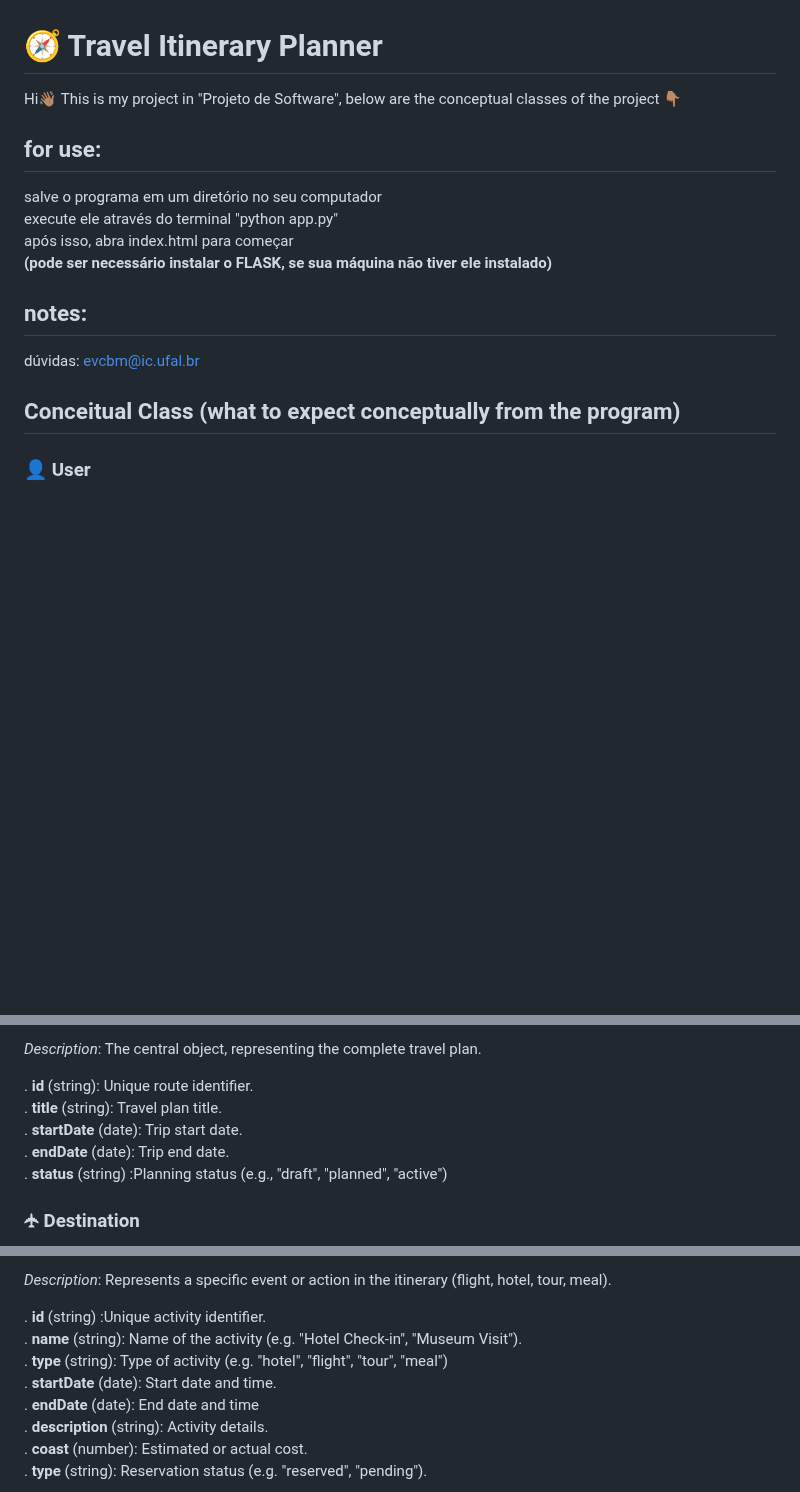
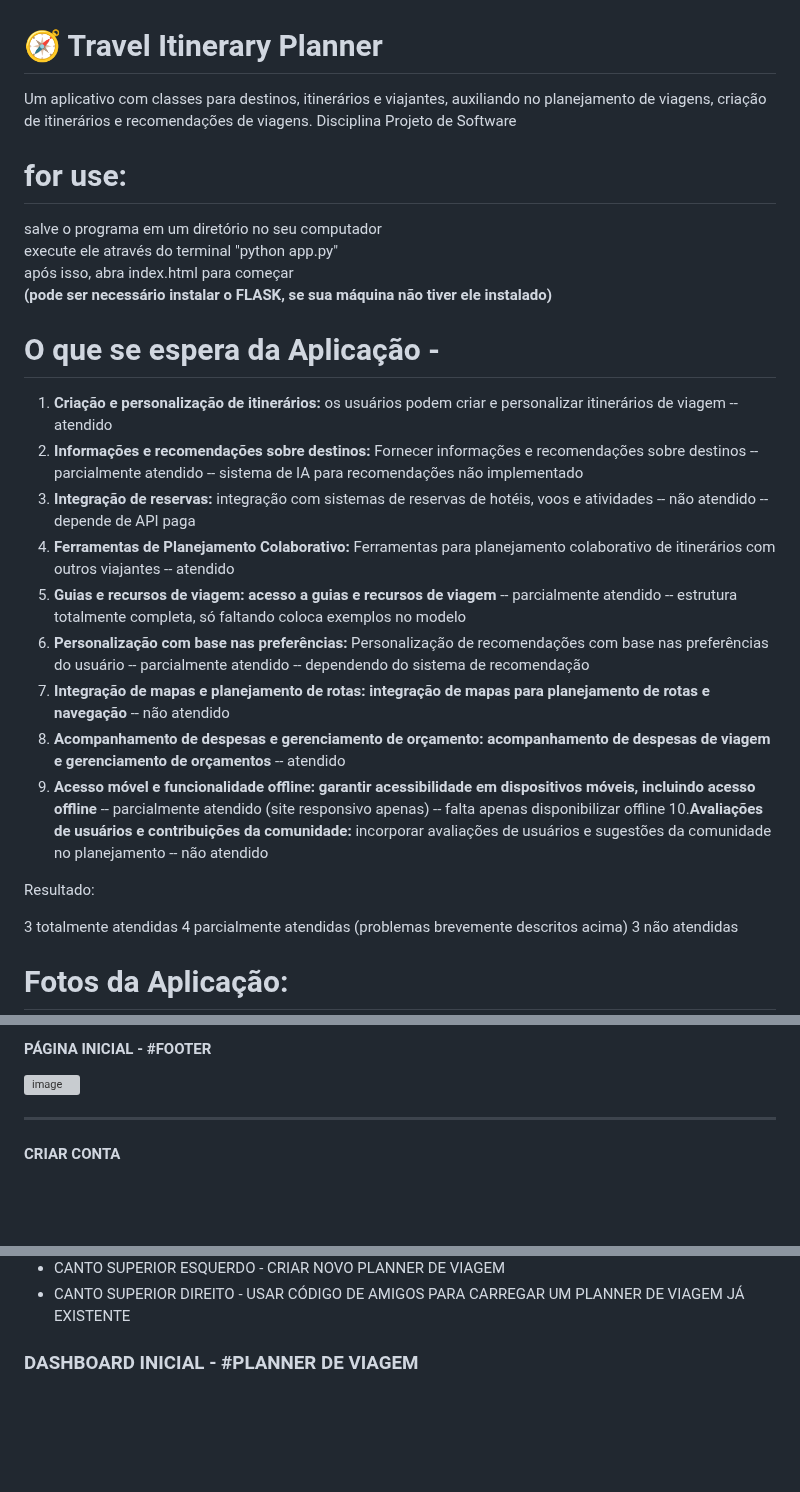
Before and after one commit to edgarvtt/Travel-Itinerary-Planner, a Markdown page: README.md, 3 parts joined by grey strips. GitHub-like rendering; blank space fills up the shorter version; grey boxes are pictures that could not be loaded.

```diff
--- a/README.md
+++ b/README.md
@@ -1,20 +1,33 @@
 # 🧭 Travel Itinerary Planner
 
-Hi👋🏽 This is my project in "Projeto de Software", below are the conceptual classes of the project 👇🏽
+Um aplicativo com classes para destinos, itinerários e viajantes, auxiliando no planejamento de viagens, criação de itinerários e recomendações de viagens.
+Disciplina Projeto de Software
 
-## for use:
+# for use:
 
 salve o programa em um diretório no seu computador <br/>
 execute ele através do terminal "python app.py" <br/>
 após isso, abra index.html para começar <br/>
 **(pode ser necessário instalar o FLASK, se sua máquina não tiver ele instalado)** </br>
 
+# O que se espera da Aplicação -
 
-## notes:
+1. **Criação e personalização de itinerários:** os usuários podem criar e personalizar itinerários de viagem -- atendido
+2. **Informações e recomendações sobre destinos:** Fornecer informações e recomendações sobre destinos -- parcialmente atendido -- sistema de IA para recomendações não implementado
+3. **Integração de reservas:** integração com sistemas de reservas de hotéis, voos e atividades -- não atendido -- depende de API paga
+4. **Ferramentas de Planejamento Colaborativo:** Ferramentas para planejamento colaborativo de itinerários com outros viajantes -- atendido
+5. **Guias e recursos de viagem: acesso a guias e recursos de viagem** -- parcialmente atendido -- estrutura totalmente completa, só faltando coloca exemplos no modelo
+6. **Personalização com base nas preferências:** Personalização de recomendações com base nas preferências do usuário -- parcialmente atendido -- dependendo do sistema de recomendação
+7. **Integração de mapas e planejamento de rotas: integração de mapas para planejamento de rotas e navegação** -- não atendido
+8. **Acompanhamento de despesas e gerenciamento de orçamento: acompanhamento de despesas de viagem e gerenciamento de orçamentos** -- atendido
+9. **Acesso móvel e funcionalidade offline: garantir acessibilidade em dispositivos móveis, incluindo acesso offline** -- parcialmente atendido (site responsivo apenas) -- falta apenas disponibilizar offline
+10.**Avaliações de usuários e contribuições da comunidade:** incorporar avaliações de usuários e sugestões da comunidade no planejamento -- não atendido
 
-dúvidas: evcbm@ic.ufal.br
+Resultado:
 
-## Conceitual Class (what to expect conceptually from the program)
+3 totalmente atendidas
+4 parcialmente atendidas (problemas brevemente descritos acima)
+3 não atendidas
 
-### 👤 User
+# Fotos da Aplicação:
 
@@ -30,11 +42,8 @@ dúvidas: evcbm@ic.ufal.br
 
-*Description*: The central object, representing the complete travel plan.
+#### PÁGINA INICIAL - #FOOTER
+<img width="1919" height="896" alt="image" src="https://github.com/user-attachments/assets/e832654e-f8a2-4abc-9372-3c504c00c5db" />
 
-. **id** (string): Unique route identifier. <br/>
-. **title** (string): Travel plan title. <br/>
-. **startDate** (date): Trip start date. <br/>
-. **endDate** (date): Trip end date. <br/>
-. **status** (string) :Planning status (e.g., "draft", "planned", "active") <br/>
+-----
 
-### 🛧 Destination
+#### CRIAR CONTA
 
@@ -57,12 +61,6 @@ dúvidas: evcbm@ic.ufal.br
 
-*Description*: Represents a specific event or action in the itinerary (flight, hotel, tour, meal).
+* CANTO SUPERIOR ESQUERDO - CRIAR NOVO PLANNER DE VIAGEM
+* CANTO SUPERIOR DIREITO  - USAR CÓDIGO DE AMIGOS PARA CARREGAR UM PLANNER DE VIAGEM JÁ EXISTENTE
 
-. **id** (string) :Unique activity identifier. <br/>
-. **name** (string): Name of the activity (e.g. "Hotel Check-in", "Museum Visit"). <br/>
-. **type** (string): Type of activity (e.g. "hotel", "flight", "tour", "meal") <br/>
-. **startDate** (date): Start date and time. <br/>
-. **endDate** (date): End date and time <br/>
-. **description** (string): Activity details. <br/>
-. **coast** (number): Estimated or actual cost. <br/>
-. **type** (string): Reservation status (e.g. "reserved", "pending"). <br/>
+### DASHBOARD INICIAL - #PLANNER DE VIAGEM
 
```
Also changed, not shown: other parts of README.md (+26 -41 lines).
